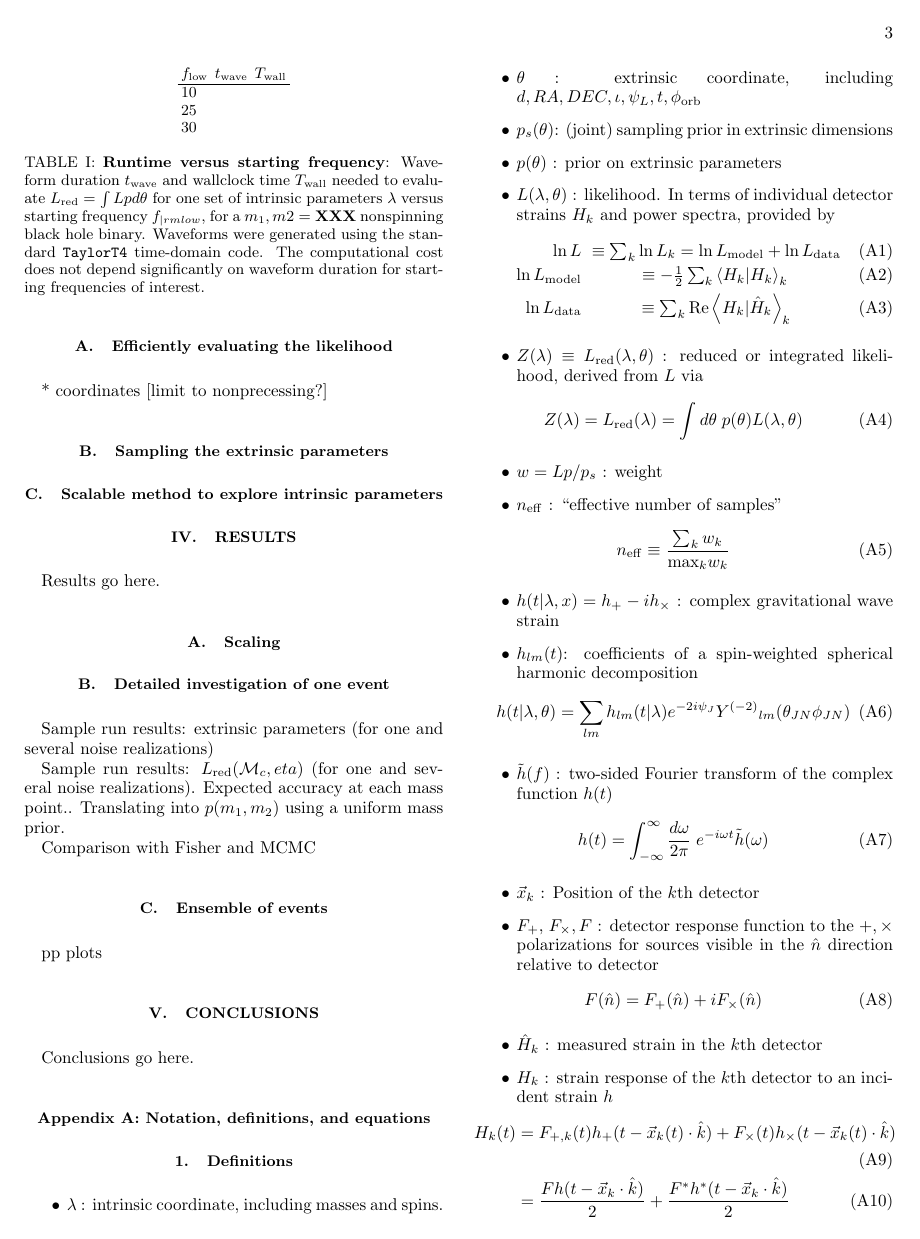
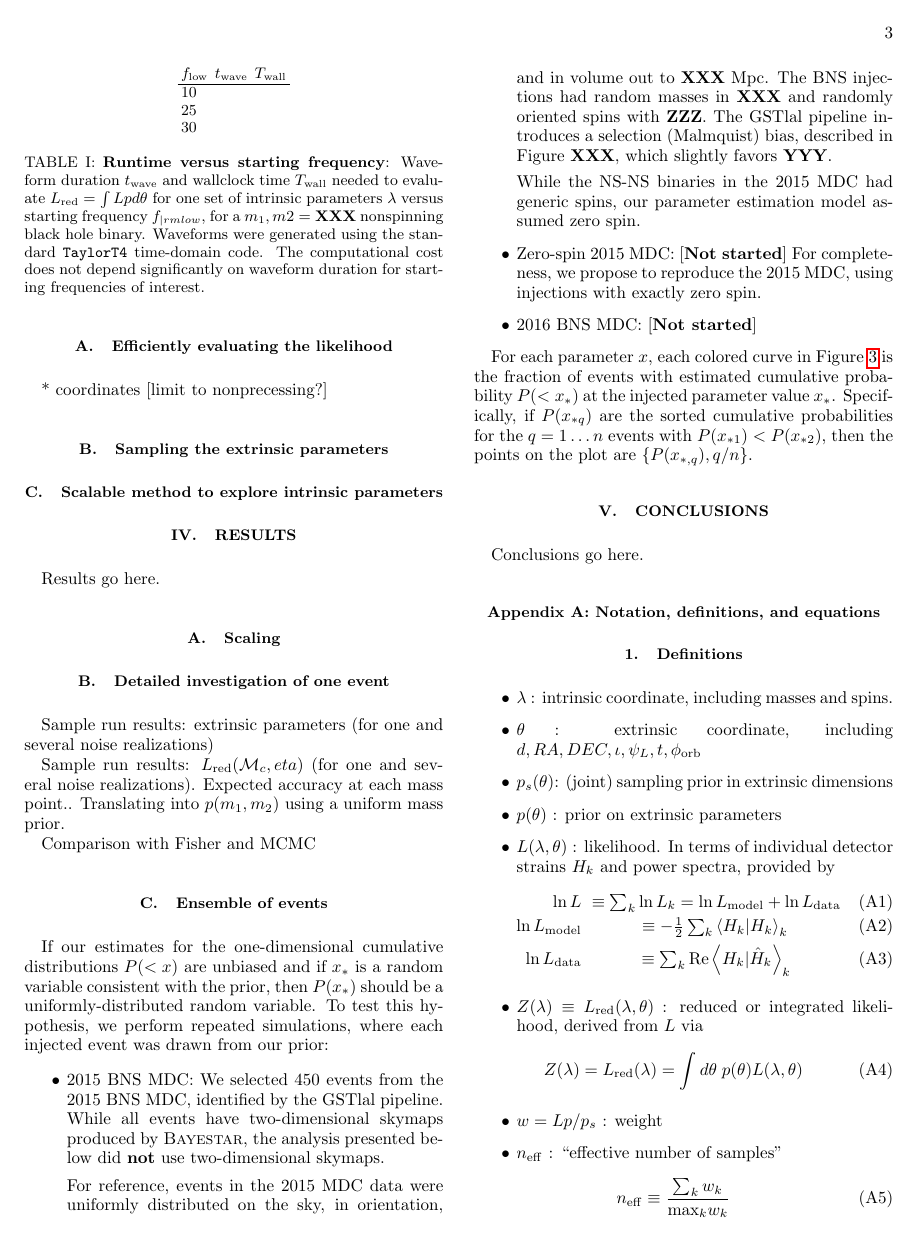
Before and after one commit to oshaughn/research-projects-RIT, a LaTeX paper (MonteCarloMarginalizeCode/Notes/paper/rapid_pe.tex): page 3 of 7. Compiled offline with pdfLaTeX.

Commit message:
paper: Described pp plots and current MDCs, leaving blocks for CP to fill in with details.  Updated Appendix B on data handling

```diff
--- a/MonteCarloMarginalizeCode/Notes/paper/rapid_pe.tex
+++ b/MonteCarloMarginalizeCode/Notes/paper/rapid_pe.tex
@@ -13,6 +13,10 @@
 
 \newcommand\ForInternalReference[1]{#1}
 %\newcommand\ForInternalReference[1]{}
+\newcommand\editremark[1]{{\color{red} #1}}
+\usepackage{mathtools}
+\DeclarePairedDelimiter\ceil{\lceil}{\rceil}
+\DeclarePairedDelimiter\floor{\lfloor}{\rfloor}
 
 \newcommand\unit[1]{{\rm #1}}
 \newcommand\Y[1]{Y^{(#1)}{}}
@@ -31,6 +35,10 @@
 \newcommand\qmoperatorelement[3]{\left\langle#1\left|#2\right|#3\right\rangle}
 \newcommand\qmoperator[1]{{\bf #1}}
 
+
+% NUMBERS
+\newcommand\nEventsMDC{450}
+\newcommand\BS{{\sc Bayestar}}
 
 \begin{document}
 
@@ -228,4 +238,29 @@ comparison, the prediction from a Fisher matrix is shown as a solid black curve.
 
 \subsection{Ensemble of events}
 
-pp plots
+If our estimates for the one-dimensional cumulative distributions $P(<x)$ are unbiased and if $x_*$ is a random variable
+consistent with the prior, then $P(x_*)$ should be a uniformly-distributed random variable.   To test this hypothesis,
+we perform repeated simulations, where each injected event was drawn from our prior:
+\begin{itemize}
+\item 2015 BNS MDC:   We selected \nEventsMDC{} events from the 2015 BNS MDC, identified by the GSTlal pipeline.  While all events
+  have two-dimensional skymaps produced by \BS{}, the analysis presented below did \textbf{not} use two-dimensional skymaps.
+
+For reference, events in the 2015 MDC data were uniformly distributed on the sky, in orientation, and in volume out to
+\textbf{XXX} \unit{Mpc}.  The BNS injections had random masses in \textbf{XXX} and randomly oriented spins with
+\textbf{ZZZ}.   The GSTlal pipeline introduces a selection (Malmquist) bias, described in Figure \textbf{XXX},
+which slightly favors \textbf{YYY}.
+
+While the NS-NS binaries in the 2015 MDC had generic spins, our parameter estimation model assumed zero spin.
+
+\item Zero-spin 2015 MDC: [\textbf{Not started}]  For completeness, we propose to reproduce the 2015 MDC,  using
+  injections with exactly zero spin.
+
+\item 2016 BNS MDC: [\textbf{Not started}]
+
+\end{itemize}
+
+% POINT: pp plots for an ensemble of events
+For each parameter $x$, each colored curve in Figure  \ref{fig:pp:2015Ensemble} is  the fraction of events with
+estimated cumulative probability $P(<x_*)$ at the injected parameter value $x_*$.
+Specifically, if $P(x_{*q})$ are the sorted cumulative probabilities for the $q=1\ldots n$ events with
+$P(x_{*1})<P(x_{*2})$, then the points on the plot are $\{P(x_{*,q}),q/n\}$.
```
Also changed, not shown: MonteCarloMarginalizeCode/Notes/paper/rapid_pe.tex (38 more changed lines).
